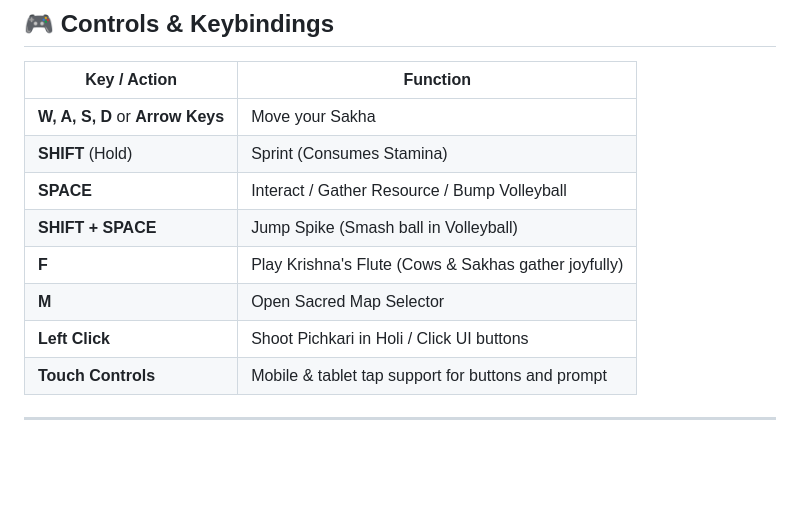
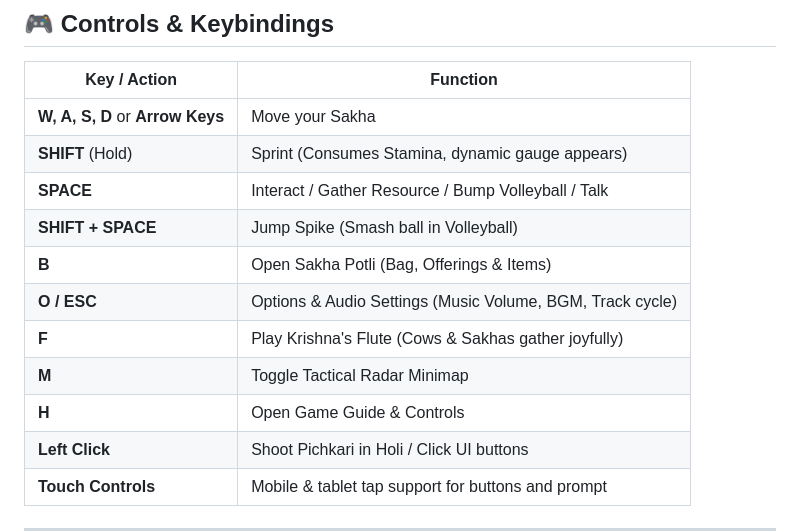
Before and after one commit to bhanu2006-24/shyamsakha, a Markdown page: README.md, the part around the change. Drawn GitHub-style; blank space fills up the shorter version.

```diff
--- a/README.md
+++ b/README.md
@@ -126,11 +126,14 @@ shyamsakha/
 | Key / Action | Function |
 |---|---|
 | **W, A, S, D** or **Arrow Keys** | Move your Sakha |
-| **SHIFT** (Hold) | Sprint (Consumes Stamina) |
-| **SPACE** | Interact / Gather Resource / Bump Volleyball |
+| **SHIFT** (Hold) | Sprint (Consumes Stamina, dynamic gauge appears) |
+| **SPACE** | Interact / Gather Resource / Bump Volleyball / Talk |
 | **SHIFT + SPACE** | Jump Spike (Smash ball in Volleyball) |
+| **B** | Open Sakha Potli (Bag, Offerings & Items) |
+| **O / ESC** | Options & Audio Settings (Music Volume, BGM, Track cycle) |
 | **F** | Play Krishna's Flute (Cows & Sakhas gather joyfully) |
-| **M** | Open Sacred Map Selector |
+| **M** | Toggle Tactical Radar Minimap |
+| **H** | Open Game Guide & Controls |
 | **Left Click** | Shoot Pichkari in Holi / Click UI buttons |
 | **Touch Controls** | Mobile & tablet tap support for buttons and prompt |
 
```
